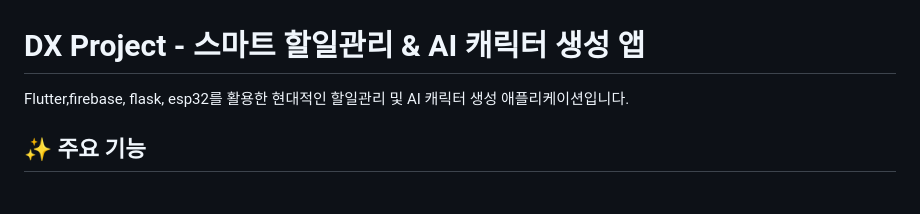
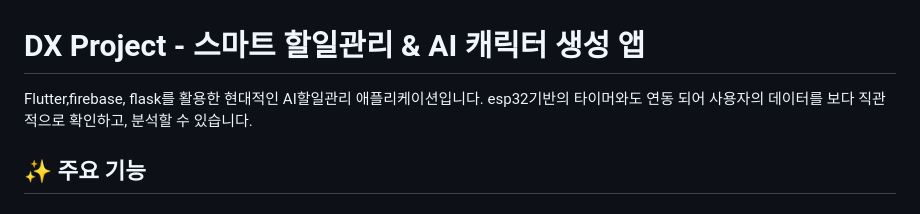
Before and after one commit to subinsss/LG_Done, a Markdown page: README.md, the part around the change. GitHub-like rendering.

```diff
--- a/README.md
+++ b/README.md
@@ -1,6 +1,7 @@
 # DX Project - 스마트 할일관리 & AI 캐릭터 생성 앱
 
-Flutter,firebase, flask, esp32를 활용한 현대적인 할일관리 및 AI 캐릭터 생성 애플리케이션입니다.
+Flutter,firebase, flask를 활용한 현대적인 AI할일관리 애플리케이션입니다.
+esp32기반의 타이머와도 연동 되어 사용자의 데이터를 보다 직관적으로 확인하고, 분석할 수 있습니다.
 
 ## ✨ 주요 기능
 
```
